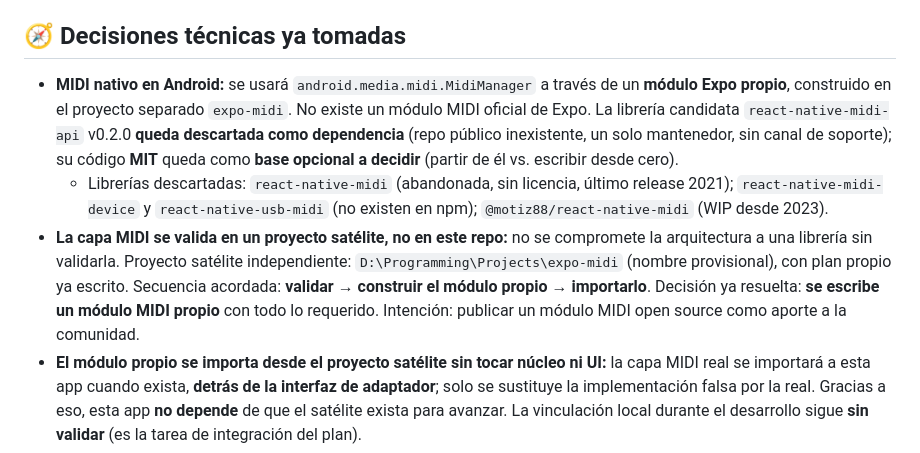
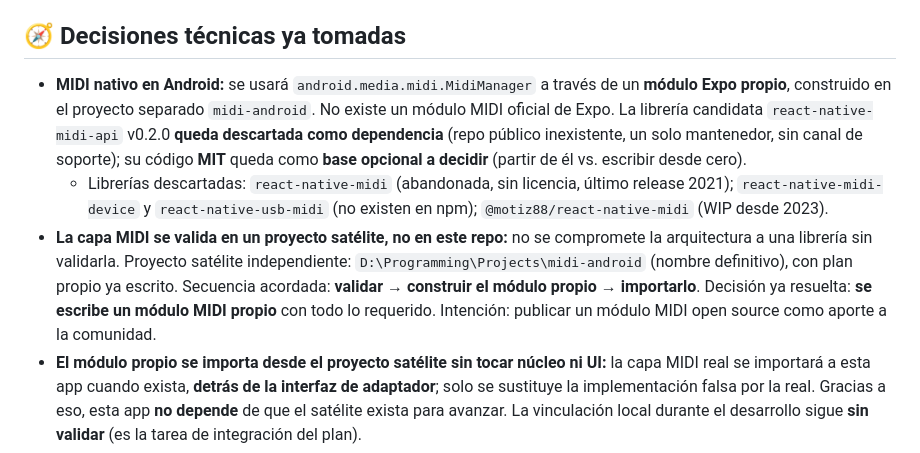
Before and after one commit to mikebyte-dev/piano-studio, a Markdown page: plan.md, the part around one of its changes. GitHub-like rendering.

```diff
--- a/plan.md
+++ b/plan.md
@@ -16,9 +16,9 @@
 
 ## 🧭 Decisiones técnicas ya tomadas
 
-- **MIDI nativo en Android:** se usará `android.media.midi.MidiManager` a través de un **módulo Expo propio**, construido en el proyecto separado `expo-midi`. No existe un módulo MIDI oficial de Expo. La librería candidata `react-native-midi-api` v0.2.0 **queda descartada como dependencia** (repo público inexistente, un solo mantenedor, sin canal de soporte); su código **MIT** queda como **base opcional a decidir** (partir de él vs. escribir desde cero).
+- **MIDI nativo en Android:** se usará `android.media.midi.MidiManager` a través de un **módulo Expo propio**, construido en el proyecto separado `midi-android`. No existe un módulo MIDI oficial de Expo. La librería candidata `react-native-midi-api` v0.2.0 **queda descartada como dependencia** (repo público inexistente, un solo mantenedor, sin canal de soporte); su código **MIT** queda como **base opcional a decidir** (partir de él vs. escribir desde cero).
   - Librerías descartadas: `react-native-midi` (abandonada, sin licencia, último release 2021); `react-native-midi-device` y `react-native-usb-midi` (no existen en npm); `@motiz88/react-native-midi` (WIP desde 2023).
-- **La capa MIDI se valida en un proyecto satélite, no en este repo:** no se compromete la arquitectura a una librería sin validarla. Proyecto satélite independiente: `D:\Programming\Projects\expo-midi` (nombre provisional), con plan propio ya escrito. Secuencia acordada: **validar → construir el módulo propio → importarlo**. Decisión ya resuelta: **se escribe un módulo MIDI propio** con todo lo requerido. Intención: publicar un módulo MIDI open source como aporte a la comunidad.
+- **La capa MIDI se valida en un proyecto satélite, no en este repo:** no se compromete la arquitectura a una librería sin validarla. Proyecto satélite independiente: `D:\Programming\Projects\midi-android` (nombre definitivo), con plan propio ya escrito. Secuencia acordada: **validar → construir el módulo propio → importarlo**. Decisión ya resuelta: **se escribe un módulo MIDI propio** con todo lo requerido. Intención: publicar un módulo MIDI open source como aporte a la comunidad.
 - **El módulo propio se importa desde el proyecto satélite sin tocar núcleo ni UI:** la capa MIDI real se importará a esta app cuando exista, **detrás de la interfaz de adaptador**; solo se sustituye la implementación falsa por la real. Gracias a eso, esta app **no depende** de que el satélite exista para avanzar. La vinculación local durante el desarrollo sigue **sin validar** (es la tarea de integración del plan).
 - **Desacople obligatorio (principio de arquitectura, no una tarea):** la app se construye contra una **interfaz de adaptador MIDI** (entrada/salida) con una **implementación falsa/simulada**. El núcleo de dominio, el motor de grabación y toda la UI deben poder desarrollarse y testearse **hoy**, sin hardware y sin esperar el resultado del proyecto satélite. La librería MIDI real se conecta después, detrás de esa interfaz.
 - **MIDI no funciona en Expo Go** → se trabaja con **development build**. Implica Android SDK/Android Studio y ciclos de compilación nativa.
```
Also changed, not shown: other parts of plan.md (+14 -7 lines).
